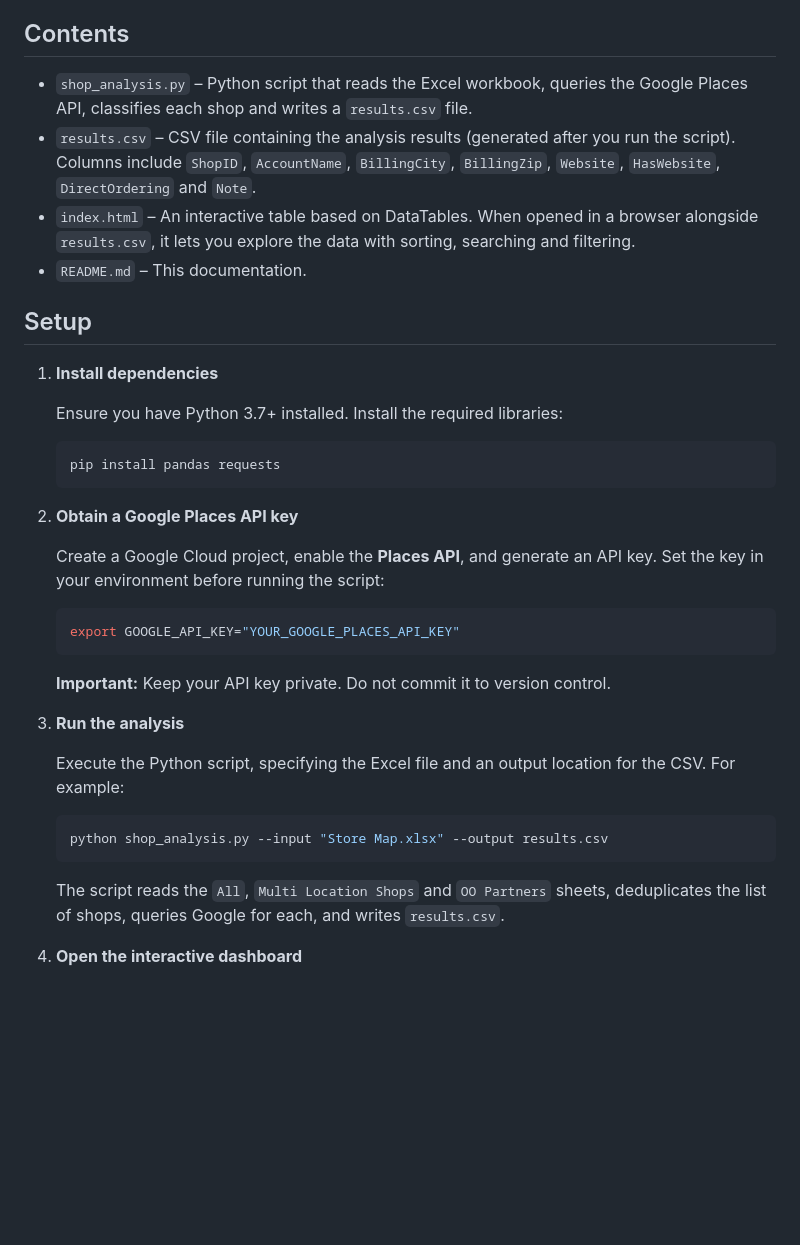
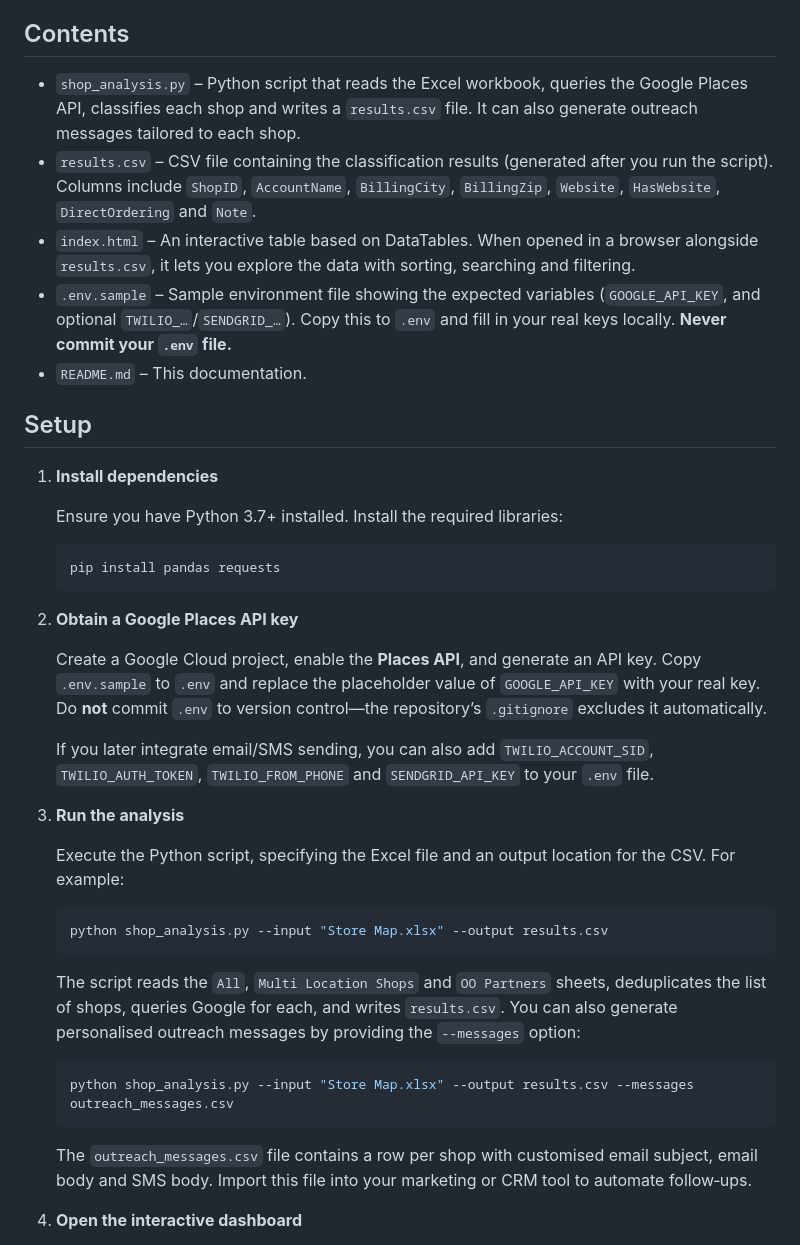
Before and after one commit to mkyoung23/pizza-shop-analysis, a Markdown page: README.md, the part around the change. Rendered like a GitHub page; blank space fills up the shorter version.

Commit message:
Update README.md with environment and messaging instructions

````diff
--- a/README.md
+++ b/README.md
@@ -4,9 +4,10 @@ This project automates the process of checking whether pizza shops in the Boston
 
 ## Contents
 
-- `shop_analysis.py` – Python script that reads the Excel workbook, queries the Google Places API, classifies each shop and writes a `results.csv` file.
-- `results.csv` – CSV file containing the analysis results (generated after you run the script).  Columns include `ShopID`, `AccountName`, `BillingCity`, `BillingZip`, `Website`, `HasWebsite`, `DirectOrdering` and `Note`.
+- `shop_analysis.py` – Python script that reads the Excel workbook, queries the Google Places API, classifies each shop and writes a `results.csv` file.  It can also generate outreach messages tailored to each shop.
+- `results.csv` – CSV file containing the classification results (generated after you run the script).  Columns include `ShopID`, `AccountName`, `BillingCity`, `BillingZip`, `Website`, `HasWebsite`, `DirectOrdering` and `Note`.
 - `index.html` – An interactive table based on DataTables.  When opened in a browser alongside `results.csv`, it lets you explore the data with sorting, searching and filtering.
+- `.env.sample` – Sample environment file showing the expected variables (`GOOGLE_API_KEY`, and optional `TWILIO_…`/`SENDGRID_…`).  Copy this to `.env` and fill in your real keys locally.  **Never commit your `.env` file.**
 - `README.md` – This documentation.
 
 ## Setup
@@ -21,13 +22,9 @@ This project automates the process of checking whether pizza shops in the Boston
 
 2. **Obtain a Google Places API key**
 
-   Create a Google Cloud project, enable the **Places API**, and generate an API key.  Set the key in your environment before running the script:
+   Create a Google Cloud project, enable the **Places API**, and generate an API key.  Copy `.env.sample` to `.env` and replace the placeholder value of `GOOGLE_API_KEY` with your real key.  Do **not** commit `.env` to version control—the repository’s `.gitignore` excludes it automatically.
 
-   ```bash
-   export GOOGLE_API_KEY="YOUR_GOOGLE_PLACES_API_KEY"
-   ```
-
-   **Important:** Keep your API key private.  Do not commit it to version control.
+   If you later integrate email/SMS sending, you can also add `TWILIO_ACCOUNT_SID`, `TWILIO_AUTH_TOKEN`, `TWILIO_FROM_PHONE` and `SENDGRID_API_KEY` to your `.env` file.
 
 3. **Run the analysis**
 
@@ -37,7 +34,13 @@ This project automates the process of checking whether pizza shops in the Boston
    python shop_analysis.py --input "Store Map.xlsx" --output results.csv
    ```
 
-   The script reads the `All`, `Multi Location Shops` and `OO Partners` sheets, deduplicates the list of shops, queries Google for each, and writes `results.csv`.
+   The script reads the `All`, `Multi Location Shops` and `OO Partners` sheets, deduplicates the list of shops, queries Google for each, and writes `results.csv`.  You can also generate personalised outreach messages by providing the `--messages` option:
+
+   ```bash
+   python shop_analysis.py --input "Store Map.xlsx" --output results.csv --messages outreach_messages.csv
+   ```
+
+   The `outreach_messages.csv` file contains a row per shop with customised email subject, email body and SMS body.  Import this file into your marketing or CRM tool to automate follow‑ups.
 
 4. **Open the interactive dashboard**
 
````
